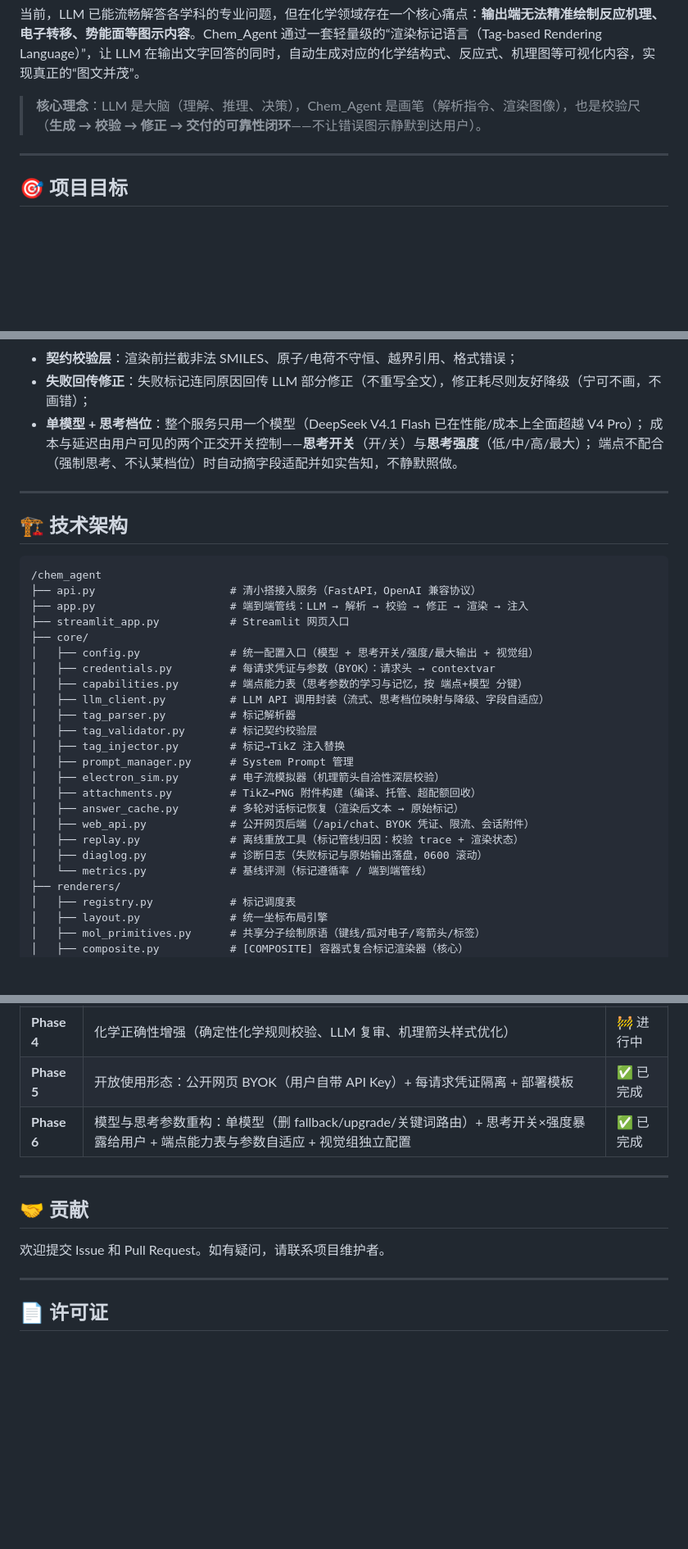
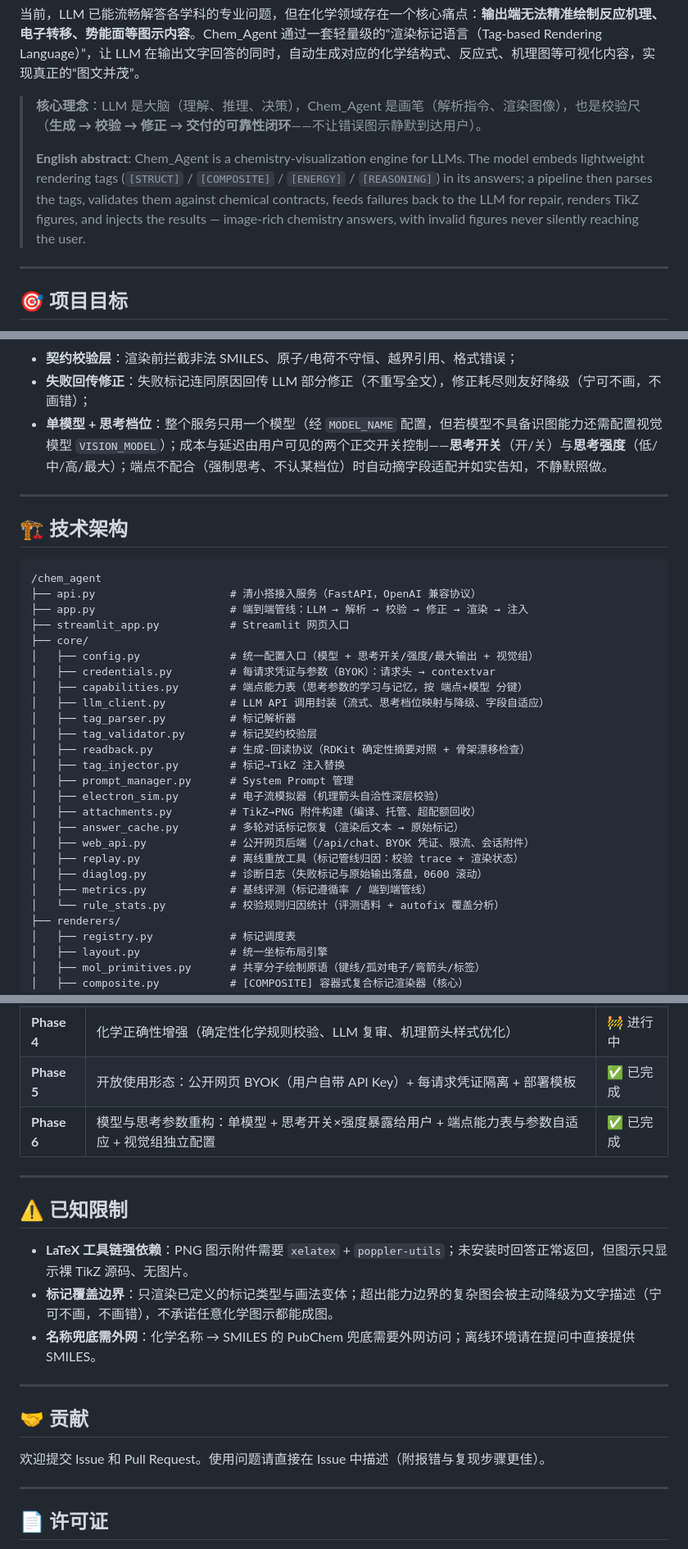
Before and after one commit to thudyq/chem_agent, a Markdown page: README.md, 3 parts joined by grey strips. Shown: that part at 82% size. Rendered like a GitHub page; blank space fills up the shorter version.

```diff
--- a/README.md
+++ b/README.md
@@ -12,6 +12,8 @@
 当前，LLM 已能流畅解答各学科的专业问题，但在化学领域存在一个核心痛点：**输出端无法精准绘制反应机理、电子转移、势能面等图示内容**。Chem_Agent 通过一套轻量级的“渲染标记语言（Tag-based Rendering Language）”，让 LLM 在输出文字回答的同时，自动生成对应的化学结构式、反应式、机理图等可视化内容，实现真正的“图文并茂”。
 
 > **核心理念**：LLM 是大脑（理解、推理、决策），Chem_Agent 是画笔（解析指令、渲染图像），也是校验尺（**生成 → 校验 → 修正 → 交付的可靠性闭环**——不让错误图示静默到达用户）。
+>
+> **English abstract**: Chem_Agent is a chemistry-visualization engine for LLMs. The model embeds lightweight rendering tags (`[STRUCT]` / `[COMPOSITE]` / `[ENERGY]` / `[REASONING]`) in its answers; a pipeline then parses the tags, validates them against chemical contracts, feeds failures back to the LLM for repair, renders TikZ figures, and injects the results — image-rich chemistry answers, with invalid figures never silently reaching the user.
 
 ---
 
@@ -82,9 +91,7 @@ graph LR
 
 - **契约校验层**：渲染前拦截非法 SMILES、原子/电荷不守恒、越界引用、格式错误；
 - **失败回传修正**：失败标记连同原因回传 LLM 部分修正（不重写全文），修正耗尽则友好降级（宁可不画，不画错）；
-- **单模型 + 思考档位**：整个服务只用一个模型（DeepSeek V4.1 Flash 已在性能/成本上全面超越 V4 Pro）；
-  成本与延迟由用户可见的两个正交开关控制——**思考开关**（开/关）与**思考强度**（低/中/高/最大）；
-  端点不配合（强制思考、不认某档位）时自动摘字段适配并如实告知，不静默照做。
+- **单模型 + 思考档位**：整个服务只用一个模型（经 `MODEL_NAME` 配置，但若模型不具备识图能力还需配置视觉模型 `VISION_MODEL`）；成本与延迟由用户可见的两个正交开关控制——**思考开关**（开/关）与**思考强度**（低/中/高/最大）；端点不配合（强制思考、不认某档位）时自动摘字段适配并如实告知，不静默照做。
 
 ---
 
@@ -102,6 +109,7 @@ graph LR
 │   ├── llm_client.py          # LLM API 调用封装（流式、思考档位映射与降级、字段自适应）
 │   ├── tag_parser.py          # 标记解析器
 │   ├── tag_validator.py       # 标记契约校验层
+│   ├── readback.py            # 生成-回读协议（RDKit 确定性摘要对照 + 骨架漂移检查）
 │   ├── tag_injector.py        # 标记→TikZ 注入替换
 │   ├── prompt_manager.py      # System Prompt 管理
 │   ├── electron_sim.py        # 电子流模拟器（机理箭头自洽性深层校验）
@@ -110,7 +118,8 @@ graph LR
 │   ├── web_api.py             # 公开网页后端（/api/chat、BYOK 凭证、限流、会话附件）
 │   ├── replay.py              # 离线重放工具（标记管线归因：校验 trace + 渲染状态）
 │   ├── diaglog.py             # 诊断日志（失败标记与原始输出落盘，0600 滚动）
-│   └── metrics.py             # 基线评测（标记遵循率 / 端到端管线）
+│   ├── metrics.py             # 基线评测（标记遵循率 / 端到端管线）
+│   └── rule_stats.py          # 校验规则归因统计（评测语料 + autofix 覆盖分析）
 ├── renderers/
 │   ├── registry.py            # 标记调度表
 │   ├── layout.py              # 统一坐标布局引擎
@@ -269,13 +271,21 @@ uvicorn api:app --host 0.0.0.0 --port 8000
 | **Phase 3** | 标记面收敛（STRUCT 家族 + COMPOSITE）+ 可靠性工程（契约校验 / 修正闭环 / 模型路由） | ✅ 已完成 |
 | **Phase 4** | 化学正确性增强（确定性化学规则校验、LLM 复审、机理箭头样式优化） | 🚧 进行中 |
 | **Phase 5** | 开放使用形态：公开网页 BYOK（用户自带 API Key）+ 每请求凭证隔离 + 部署模板 | ✅ 已完成 |
-| **Phase 6** | 模型与思考参数重构：单模型（删 fallback/upgrade/关键词路由）+ 思考开关×强度暴露给用户 + 端点能力表与参数自适应 + 视觉组独立配置 | ✅ 已完成 |
+| **Phase 6** | 模型与思考参数重构：单模型 + 思考开关×强度暴露给用户 + 端点能力表与参数自适应 + 视觉组独立配置 | ✅ 已完成 |
+
+---
+
+## ⚠️ 已知限制
+
+- **LaTeX 工具链强依赖**：PNG 图示附件需要 `xelatex` + `poppler-utils`；未安装时回答正常返回，但图示只显示裸 TikZ 源码、无图片。
+- **标记覆盖边界**：只渲染已定义的标记类型与画法变体；超出能力边界的复杂图会被主动降级为文字描述（宁可不画，不画错），不承诺任意化学图示都能成图。
+- **名称兜底需外网**：化学名称 → SMILES 的 PubChem 兜底需要外网访问；离线环境请在提问中直接提供 SMILES。
 
 ---
 
 ## 🤝 贡献
 
-欢迎提交 Issue 和 Pull Request。如有疑问，请联系项目维护者。
+欢迎提交 Issue 和 Pull Request。使用问题请直接在 Issue 中描述（附报错与复现步骤更佳）。
 
 ---
 
```
Also changed, not shown: other parts of README.md (+32 -32 lines), docs/assets/composite_nitration.png (added), docs/assets/energy_profile.png (added), docs/assets/newman_ethane.png (added), 1 other file.
